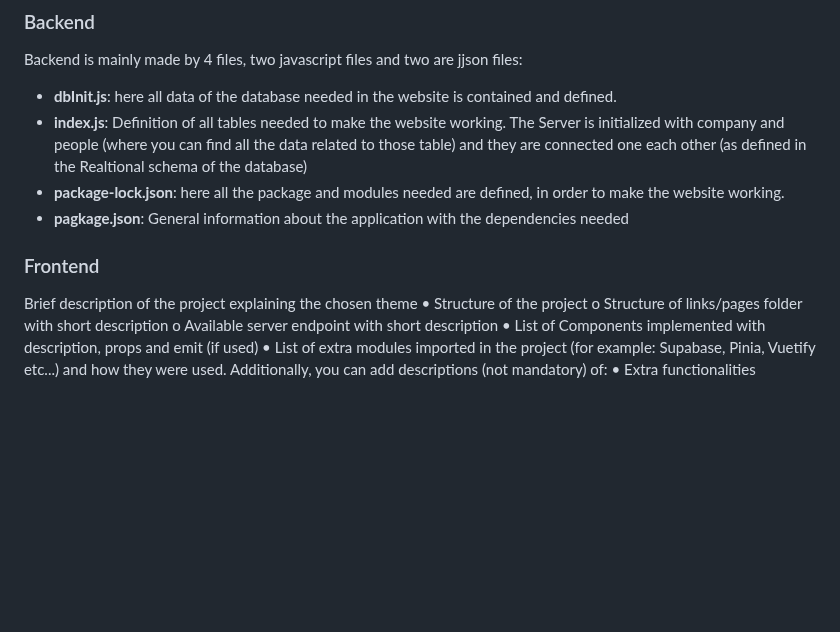
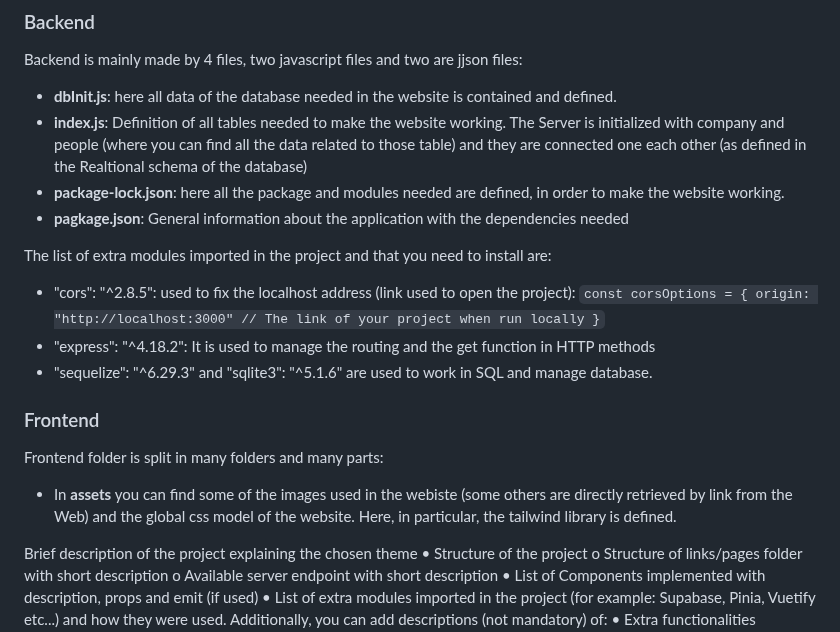
Before and after one commit to accoumar12/hypermedia-applications, a Markdown page: README.md, the part around the change. Rendered like a GitHub page; blank space fills up the shorter version.

```diff
--- a/README.md
+++ b/README.md
@@ -77,9 +77,22 @@ Backend is mainly made by 4 files, two javascript files and two are jjson files:
 - **package-lock.json**: here all the package and modules needed are defined, in order to make the website working.
 - **pagkage.json**: General information about the application with the dependencies needed
 
-####
+ The list of extra modules imported in the project and that you need to install are:
+ - "cors": "^2.8.5": used to fix the localhost address (link used to open the project):
+`
+const corsOptions = {
+    origin: "http://localhost:3000" // The link of your project when run locally
+}
+`
+- "express": "^4.18.2": It is used to manage the routing and the get function in HTTP methods
+- "sequelize": "^6.29.3" and "sqlite3": "^5.1.6" are used to work in SQL and manage database.
+
 
 ### Frontend
+Frontend folder is split in many folders and many parts:
+- In **assets** you can find some of the images used in the webiste (some others are directly retrieved by link from the Web) and the global css model of the website. Here, in particular, the tailwind library is defined.
+
+
 
 
 
```
